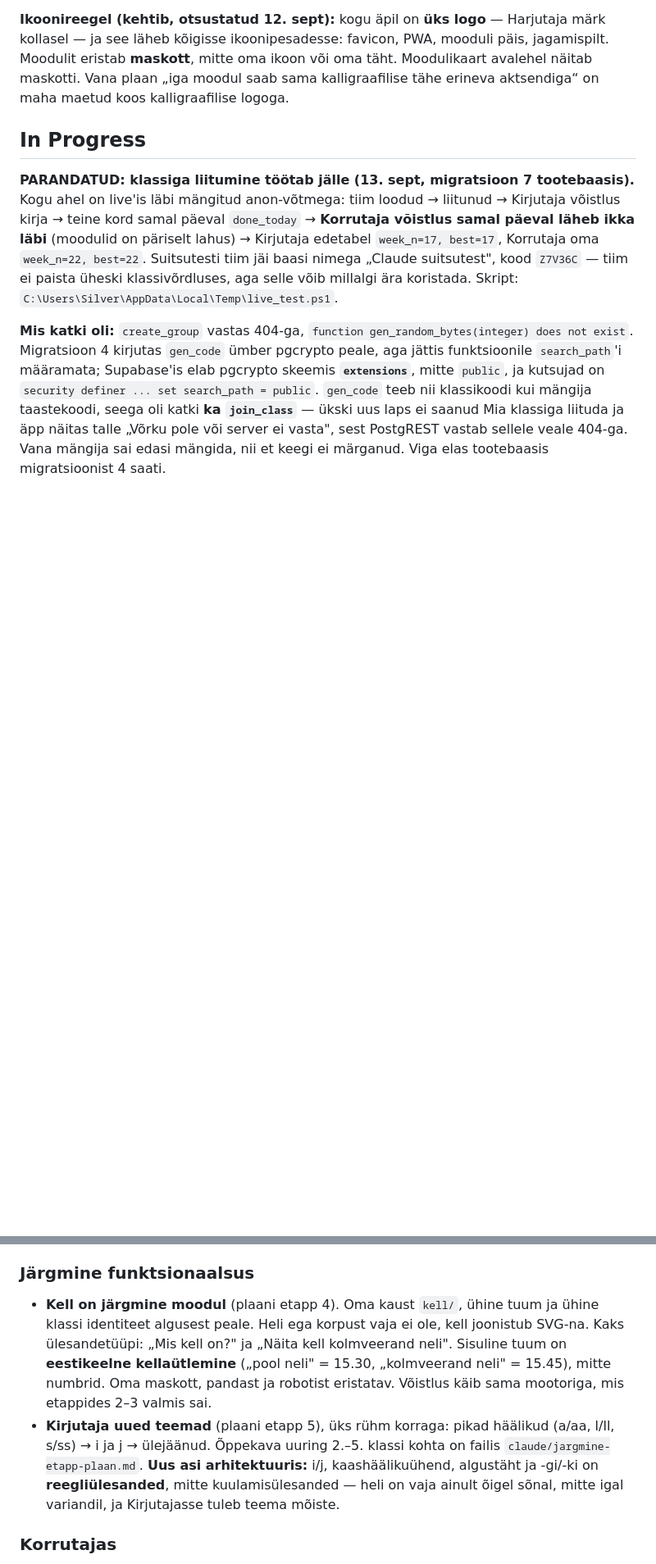
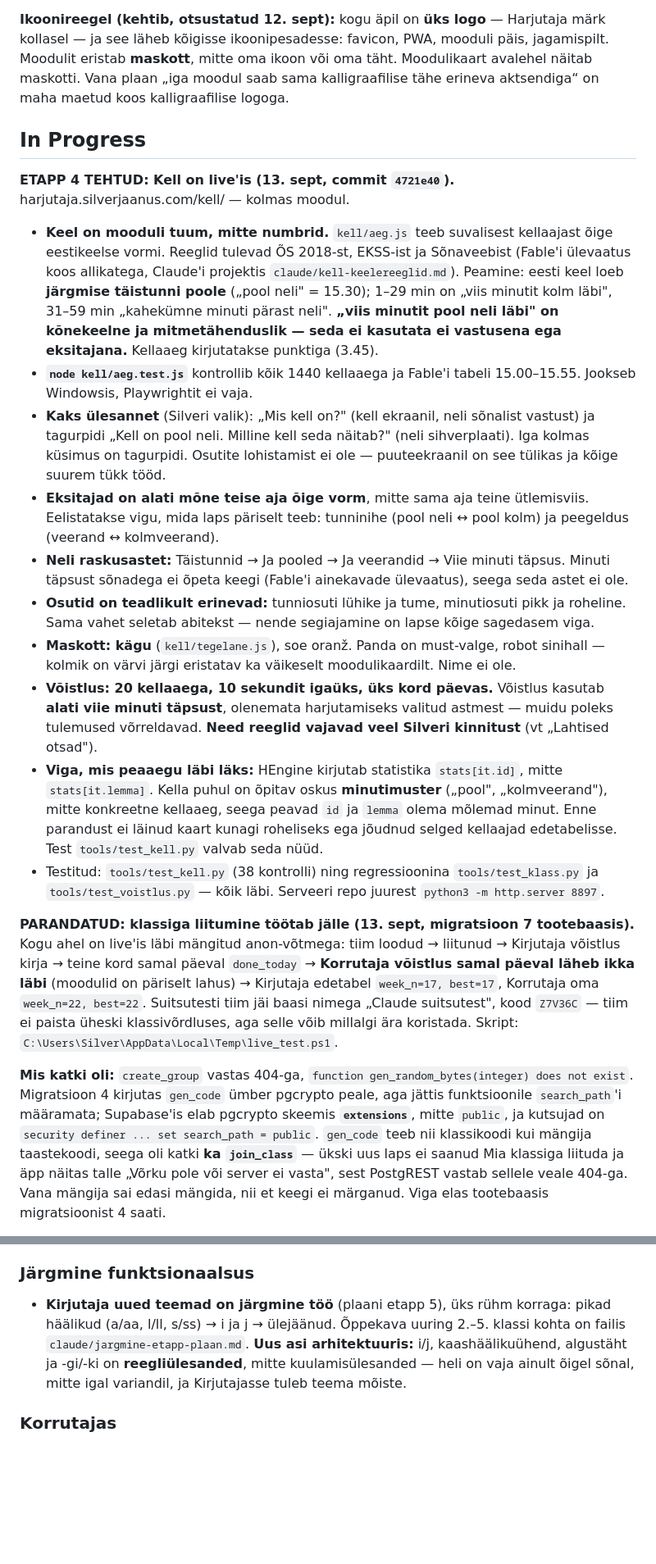
Before and after one commit to silverjaanus/harjutaja, a Markdown page: Handover.md, 2 parts joined by grey strips. Shown at 82% size. GitHub-like rendering; blank space fills up the shorter version.

Commit message:
Handover: Kell tehtud ja live'is
Co-Authored-By: Claude Opus 5 <noreply@anthropic.com>

Claude-Session: https://claude.ai/code/session_01B8sFHTxwvvCvQwx77bYDJZ

```diff
--- a/Handover.md
+++ b/Handover.md
@@ -26,6 +26,19 @@ Täisplaan on Claude'i projektis failis `claude/kirjutaja-plaan.md`, taust ja re
 **Ikoonireegel (kehtib, otsustatud 12. sept):** kogu äpil on **üks logo** — Harjutaja märk kollasel — ja see läheb kõigisse ikoonipesadesse: favicon, PWA, mooduli päis, jagamispilt. Moodulit eristab **maskott**, mitte oma ikoon või oma täht. Moodulikaart avalehel näitab maskotti. Vana plaan „iga moodul saab sama kalligraafilise tähe erineva aktsendiga“ on maha maetud koos kalligraafilise logoga.
 
 ## In Progress
+
+**ETAPP 4 TEHTUD: Kell on live'is (13. sept, commit `4721e40`).** harjutaja.silverjaanus.com/kell/ — kolmas moodul.
+
+- **Keel on mooduli tuum, mitte numbrid.** `kell/aeg.js` teeb suvalisest kellaajast õige eestikeelse vormi. Reeglid tulevad ÕS 2018-st, EKSS-ist ja Sõnaveebist (Fable'i ülevaatus koos allikatega, Claude'i projektis `claude/kell-keelereeglid.md`). Peamine: eesti keel loeb **järgmise täistunni poole** („pool neli" = 15.30); 1–29 min on „viis minutit kolm läbi", 31–59 min „kahekümne minuti pärast neli". **„viis minutit pool neli läbi" on kõnekeelne ja mitmetähenduslik — seda ei kasutata ei vastusena ega eksitajana.** Kellaaeg kirjutatakse punktiga (3.45).
+- **`node kell/aeg.test.js`** kontrollib kõik 1440 kellaaega ja Fable'i tabeli 15.00–15.55. Jookseb Windowsis, Playwrightit ei vaja.
+- **Kaks ülesannet** (Silveri valik): „Mis kell on?" (kell ekraanil, neli sõnalist vastust) ja tagurpidi „Kell on pool neli. Milline kell seda näitab?" (neli sihverplaati). Iga kolmas küsimus on tagurpidi. Osutite lohistamist ei ole — puuteekraanil on see tülikas ja kõige suurem tükk tööd.
+- **Eksitajad on alati mõne teise aja õige vorm**, mitte sama aja teine ütlemisviis. Eelistatakse vigu, mida laps päriselt teeb: tunninihe (pool neli ↔ pool kolm) ja peegeldus (veerand ↔ kolmveerand).
+- **Neli raskusastet:** Täistunnid → Ja pooled → Ja veerandid → Viie minuti täpsus. Minuti täpsust sõnadega ei õpeta keegi (Fable'i ainekavade ülevaatus), seega seda astet ei ole.
+- **Osutid on teadlikult erinevad:** tunniosuti lühike ja tume, minutiosuti pikk ja roheline. Sama vahet seletab abitekst — nende segiajamine on lapse kõige sagedasem viga.
+- **Maskott: kägu** (`kell/tegelane.js`), soe oranž. Panda on must-valge, robot sinihall — kolmik on värvi järgi eristatav ka väikeselt moodulikaardilt. Nime ei ole.
+- **Võistlus: 20 kellaaega, 10 sekundit igaüks, üks kord päevas.** Võistlus kasutab **alati viie minuti täpsust**, olenemata harjutamiseks valitud astmest — muidu poleks tulemused võrreldavad. **Need reeglid vajavad veel Silveri kinnitust** (vt „Lahtised otsad").
+- **Viga, mis peaaegu läbi läks:** HEngine kirjutab statistika `stats[it.id]`, mitte `stats[it.lemma]`. Kella puhul on õpitav oskus **minutimuster** („pool", „kolmveerand"), mitte konkreetne kellaaeg, seega peavad `id` ja `lemma` olema mõlemad minut. Enne parandust ei läinud kaart kunagi roheliseks ega jõudnud selged kellaajad edetabelisse. Test `tools/test_kell.py` valvab seda nüüd.
+- Testitud: `tools/test_kell.py` (38 kontrolli) ning regressioonina `tools/test_klass.py` ja `tools/test_voistlus.py` — kõik läbi. Serveeri repo juurest `python3 -m http.server 8897`.
 
 **PARANDATUD: klassiga liitumine töötab jälle (13. sept, migratsioon 7 tootebaasis).** Kogu ahel on live'is läbi mängitud anon-võtmega: tiim loodud → liitunud → Kirjutaja võistlus kirja → teine kord samal päeval `done_today` → **Korrutaja võistlus samal päeval läheb ikka läbi** (moodulid on päriselt lahus) → Kirjutaja edetabel `week_n=17, best=17`, Korrutaja oma `week_n=22, best=22`. Suitsutesti tiim jäi baasi nimega „Claude suitsutest", kood `Z7V36C` — tiim ei paista üheski klassivõrdluses, aga selle võib millalgi ära koristada. Skript: `C:\Users\Silver\AppData\Local\Temp\live_test.ps1`.
 
@@ -101,8 +116,7 @@ Kõik pooleli ja otsustamata asjad on **siin**, mitte teiste jaotiste sisse laia
 
 ### Järgmine funktsionaalsus
 
-- **Kell on järgmine moodul** (plaani etapp 4). Oma kaust `kell/`, ühine tuum ja ühine klassi identiteet algusest peale. Heli ega korpust vaja ei ole, kell joonistub SVG-na. Kaks ülesandetüüpi: „Mis kell on?" ja „Näita kell kolmveerand neli". Sisuline tuum on **eestikeelne kellaütlemine** („pool neli" = 15.30, „kolmveerand neli" = 15.45), mitte numbrid. Oma maskott, pandast ja robotist eristatav. Võistlus käib sama mootoriga, mis etappides 2–3 valmis sai.
-- **Kirjutaja uued teemad** (plaani etapp 5), üks rühm korraga: pikad häälikud (a/aa, l/ll, s/ss) → i ja j → ülejäänud. Õppekava uuring 2.–5. klassi kohta on failis `claude/jargmine-etapp-plaan.md`. **Uus asi arhitektuuris:** i/j, kaashäälikuühend, algustäht ja -gi/-ki on **reegliülesanded**, mitte kuulamisülesanded — heli on vaja ainult õigel sõnal, mitte igal variandil, ja Kirjutajasse tuleb teema mõiste.
+- **Kirjutaja uued teemad on järgmine töö** (plaani etapp 5), üks rühm korraga: pikad häälikud (a/aa, l/ll, s/ss) → i ja j → ülejäänud. Õppekava uuring 2.–5. klassi kohta on failis `claude/jargmine-etapp-plaan.md`. **Uus asi arhitektuuris:** i/j, kaashäälikuühend, algustäht ja -gi/-ki on **reegliülesanded**, mitte kuulamisülesanded — heli on vaja ainult õigel sõnal, mitte igal variandil, ja Kirjutajasse tuleb teema mõiste.
 
 ### Korrutajas
 
```
Also changed, not shown: other parts of Handover.md (+3 -1 lines).
